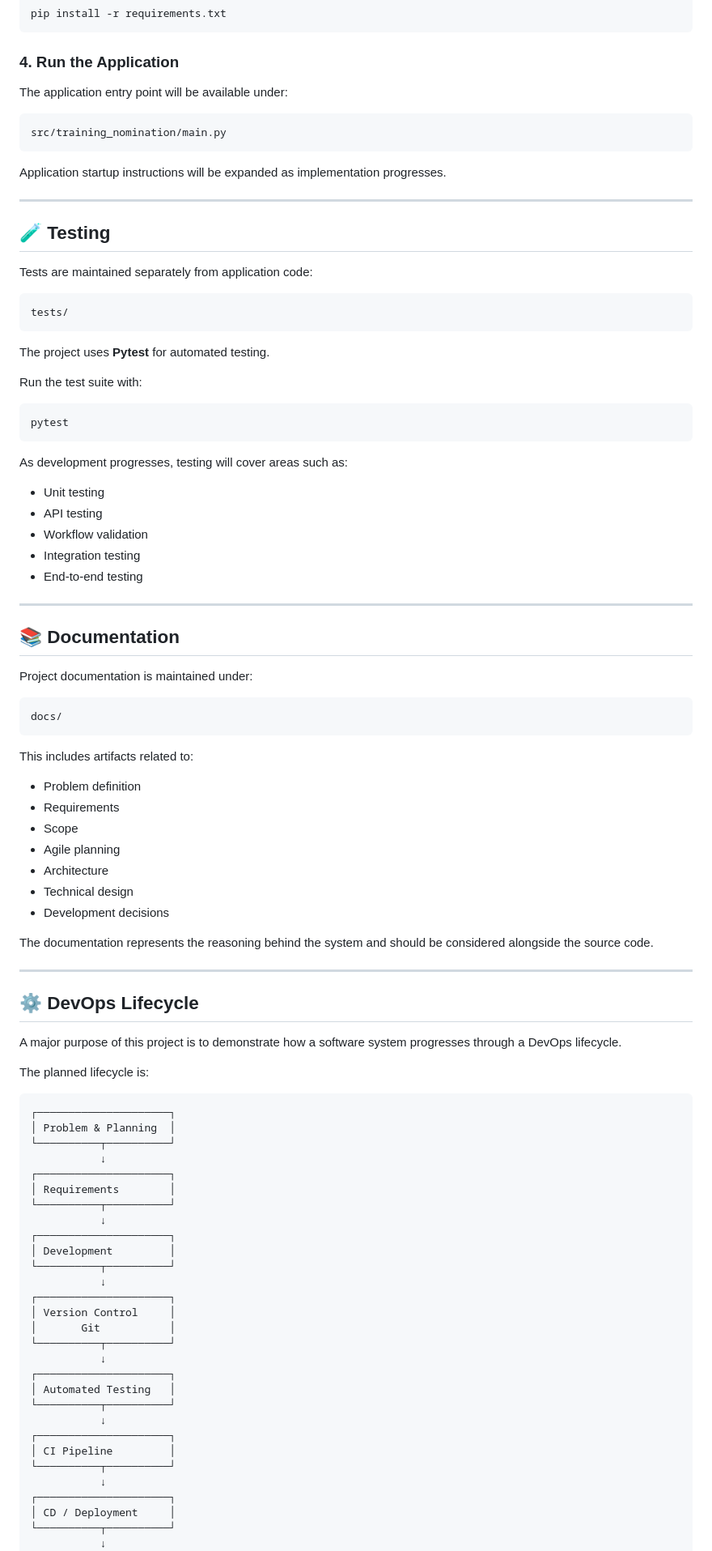
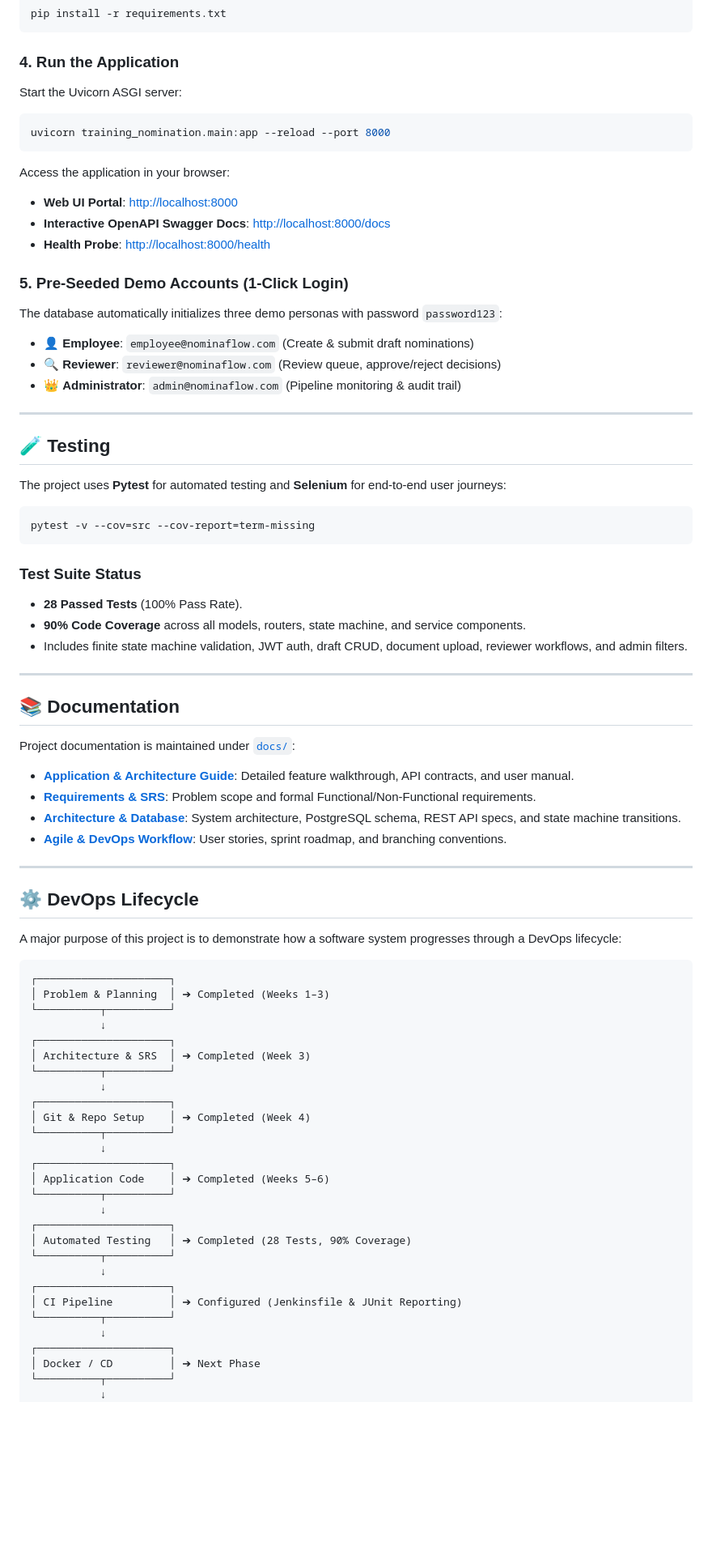
Before and after one commit to Pratikkk14/NominaFlow, a Markdown page: README.md, the part around one of its changes. Shown at 81% size. Drawn GitHub-style; blank space fills up the shorter version.

Commit message:
docs(guide): add application user guide and link in main readme

````diff
--- a/README.md
+++ b/README.md
@@ -364,98 +358,83 @@ pip install -r requirements.txt
 
 ### 4. Run the Application
 
-The application entry point will be available under:
+Start the Uvicorn ASGI server:
 
-```text
-src/training_nomination/main.py
+```bash
+uvicorn training_nomination.main:app --reload --port 8000
 ```
 
-Application startup instructions will be expanded as implementation progresses.
+Access the application in your browser:
+* **Web UI Portal**: [http://localhost:8000](http://localhost:8000)
+* **Interactive OpenAPI Swagger Docs**: [http://localhost:8000/docs](http://localhost:8000/docs)
+* **Health Probe**: [http://localhost:8000/health](http://localhost:8000/health)
+
+### 5. Pre-Seeded Demo Accounts (1-Click Login)
+
+The database automatically initializes three demo personas with password `password123`:
+* 👤 **Employee**: `employee@nominaflow.com` (Create & submit draft nominations)
+* 🔍 **Reviewer**: `reviewer@nominaflow.com` (Review queue, approve/reject decisions)
+* 👑 **Administrator**: `admin@nominaflow.com` (Pipeline monitoring & audit trail)
 
 ---
 
 ## 🧪 Testing
 
-Tests are maintained separately from application code:
+The project uses **Pytest** for automated testing and **Selenium** for end-to-end user journeys:
 
-```text
-tests/
+```bash
+pytest -v --cov=src --cov-report=term-missing
 ```
 
-The project uses **Pytest** for automated testing.
-
-Run the test suite with:
-
-```bash
-pytest
-```
-
-As development progresses, testing will cover areas such as:
-
-* Unit testing
-* API testing
-* Workflow validation
-* Integration testing
-* End-to-end testing
+### Test Suite Status
+* **28 Passed Tests** (100% Pass Rate).
+* **90% Code Coverage** across all models, routers, state machine, and service components.
+* Includes finite state machine validation, JWT auth, draft CRUD, document upload, reviewer workflows, and admin filters.
 
 ---
 
 ## 📚 Documentation
 
-Project documentation is maintained under:
+Project documentation is maintained under [`docs/`](docs/):
 
-```text
-docs/
-```
-
-This includes artifacts related to:
-
-* Problem definition
-* Requirements
-* Scope
-* Agile planning
-* Architecture
-* Technical design
-* Development decisions
-
-The documentation represents the reasoning behind the system and should be considered alongside the source code.
+* **[Application & Architecture Guide](docs/PROJECT_GUIDE.md)**: Detailed feature walkthrough, API contracts, and user manual.
+* **[Requirements & SRS](docs/requirements/)**: Problem scope and formal Functional/Non-Functional requirements.
+* **[Architecture & Database](docs/architecture/)**: System architecture, PostgreSQL schema, REST API specs, and state machine transitions.
+* **[Agile & DevOps Workflow](docs/agile/)**: User stories, sprint roadmap, and branching conventions.
 
 ---
 
 ## ⚙️ DevOps Lifecycle
 
-A major purpose of this project is to demonstrate how a software system progresses through a DevOps lifecycle.
-
-The planned lifecycle is:
+A major purpose of this project is to demonstrate how a software system progresses through a DevOps lifecycle:
 
 ```text
 ┌─────────────────────┐
-│ Problem & Planning  │
+│ Problem & Planning  │ ➔ Completed (Weeks 1–3)
 └──────────┬──────────┘
            ↓
 ┌─────────────────────┐
-│ Requirements        │
+│ Architecture & SRS  │ ➔ Completed (Week 3)
 └──────────┬──────────┘
            ↓
 ┌─────────────────────┐
-│ Development         │
+│ Git & Repo Setup    │ ➔ Completed (Week 4)
 └──────────┬──────────┘
            ↓
 ┌─────────────────────┐
-│ Version Control     │
-│       Git           │
+│ Application Code    │ ➔ Completed (Weeks 5–6)
 └──────────┬──────────┘
            ↓
 ┌─────────────────────┐
-│ Automated Testing   │
+│ Automated Testing   │ ➔ Completed (28 Tests, 90% Coverage)
 └──────────┬──────────┘
            ↓
 ┌─────────────────────┐
-│ CI Pipeline         │
+│ CI Pipeline         │ ➔ Configured (Jenkinsfile & JUnit Reporting)
 └──────────┬──────────┘
            ↓
 ┌─────────────────────┐
-│ CD / Deployment     │
+│ Docker / CD         │ ➔ Next Phase
 └──────────┬──────────┘
            ↓
 ┌─────────────────────┐
````
Also changed, not shown: other parts of README.md (+65 -81 lines), docs/PROJECT_GUIDE.md (added, +195 -0 lines).
